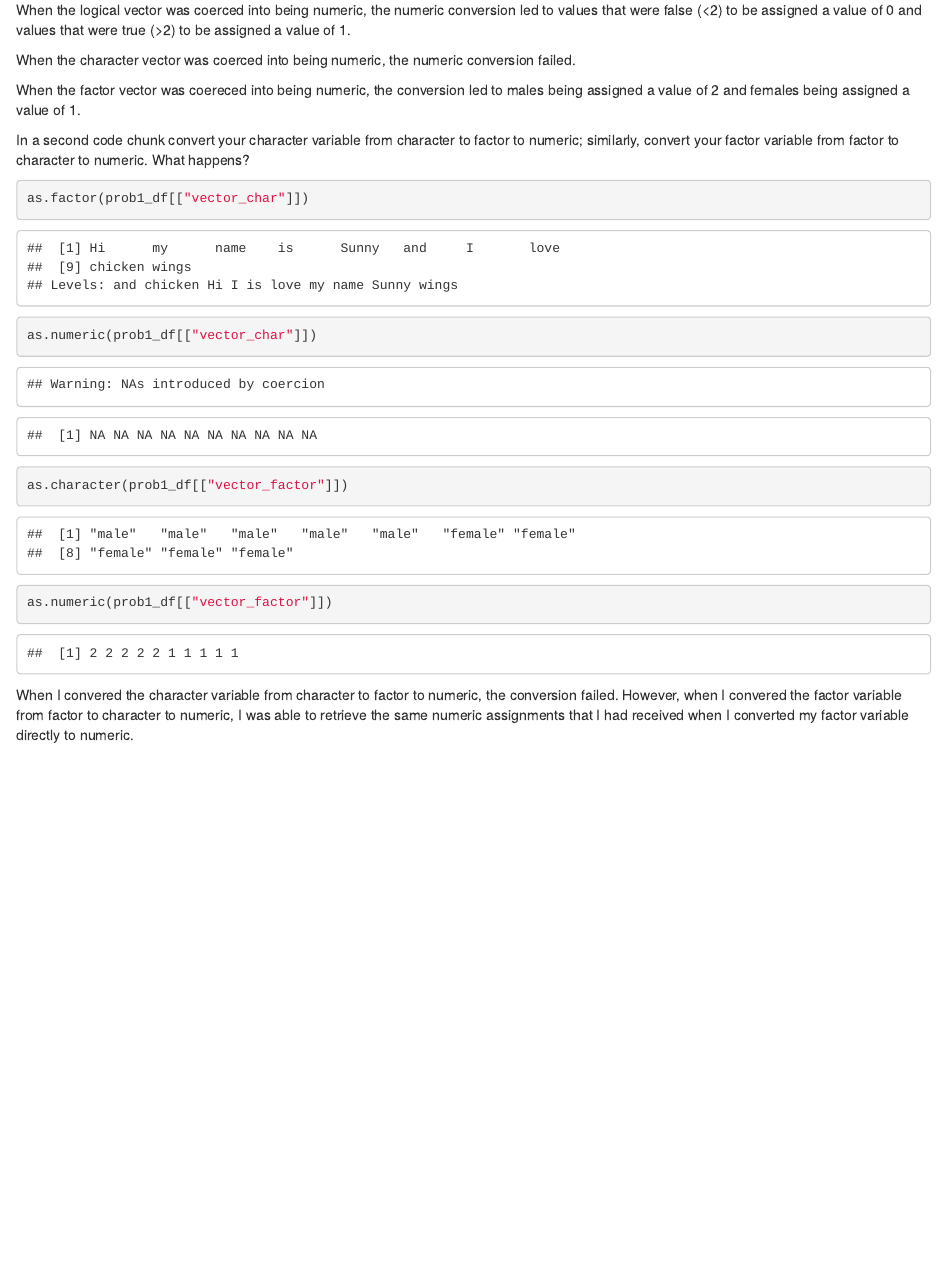
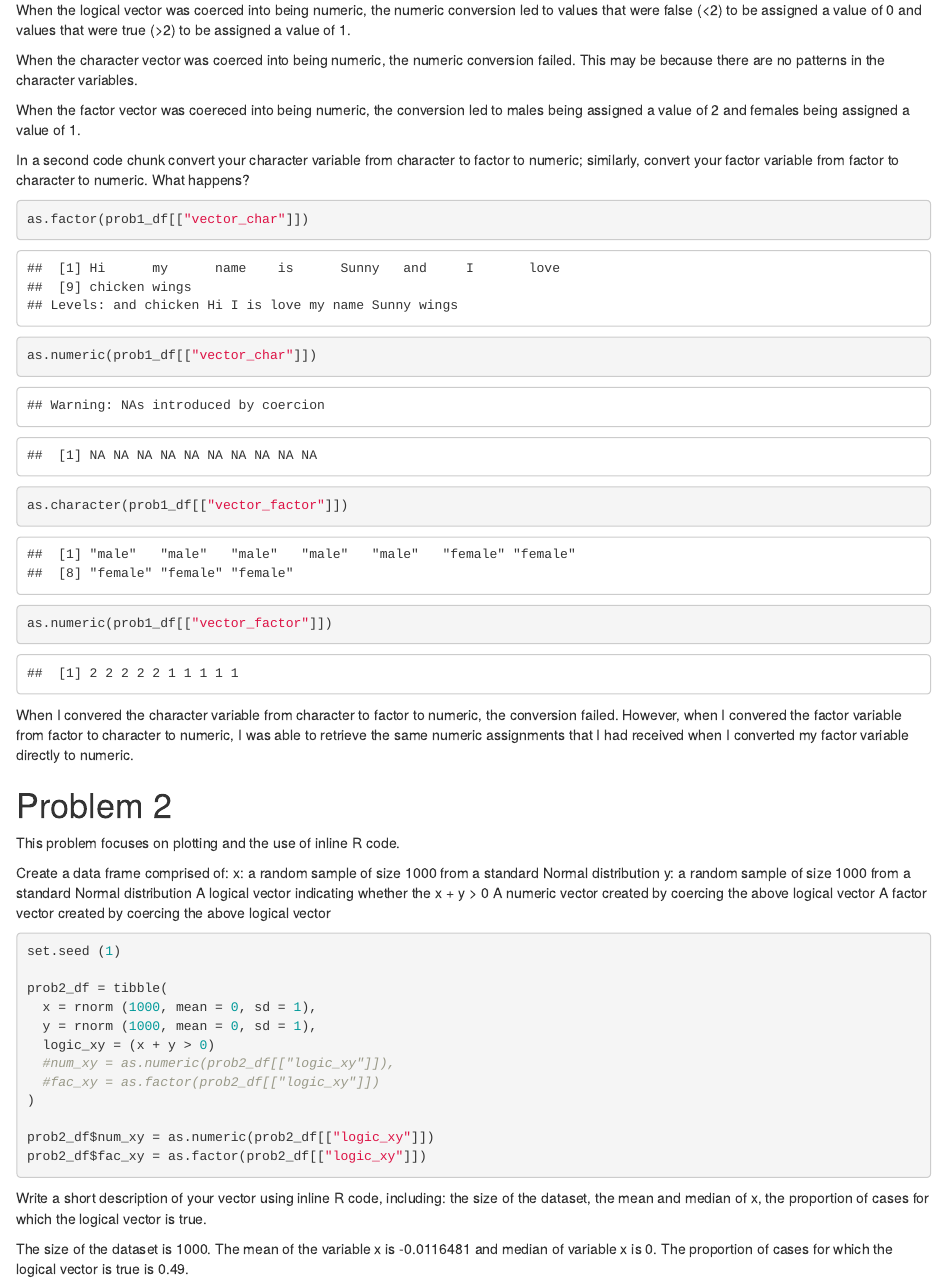
Before and after one commit to as5457/p8105_hw1_as5457, an R Markdown document (p8105_hw1_as5457.Rmd): the page in a window 1100 px wide, from 1600 px down. The pictures show the output file p8105_hw1_as5457.html that the author committed with the source, opened offline.

Commit message:
Completed inline codes for problem 2.

````diff
--- a/p8105_hw1_as5457.Rmd
+++ b/p8105_hw1_as5457.Rmd
@@ -51,7 +51,7 @@
 ```
 When the logical vector was coerced into being numeric, the numeric conversion led to values that were false (<2) to be assigned a value of 0 and values that were true (>2) to be assigned a value of 1.
 
-When the character vector was coerced into being numeric, the numeric conversion failed.
+When the character vector was coerced into being numeric, the numeric conversion failed. This may be because there are no patterns in the character variables.
 
 When the factor vector was coereced into being numeric, the conversion led to males being assigned a value of 2 and females being assigned a value of 1.
 
@@ -66,3 +66,33 @@
 ```
 
 When I convered the character variable from character to factor to numeric, the conversion failed. However, when I convered the factor variable from factor to character to numeric, I was able to retrieve the same numeric assignments that I had received when I converted my factor variable directly to numeric.
+
+#Problem 2
+
+This problem focuses on plotting and the use of inline R code.
+
+Create a data frame comprised of:
+x: a random sample of size 1000 from a standard Normal distribution
+y: a random sample of size 1000 from a standard Normal distribution
+A logical vector indicating whether the x + y > 0
+A numeric vector created by coercing the above logical vector
+A factor vector created by coercing the above logical vector
+
+```{r}
+set.seed (1)
+
+prob2_df = tibble(
+  x = rnorm (1000, mean = 0, sd = 1),
+  y = rnorm (1000, mean = 0, sd = 1),
+  logic_xy = (x + y > 0)
+  #num_xy = as.numeric(prob2_df[["logic_xy"]]),
+  #fac_xy = as.factor(prob2_df[["logic_xy"]])
+)
+
+prob2_df$num_xy = as.numeric(prob2_df[["logic_xy"]])
+prob2_df$fac_xy = as.factor(prob2_df[["logic_xy"]])
+```
+
+Write a short description of your vector using inline R code, including: the size of the dataset, the mean and median of x, the proportion of cases for which the logical vector is true.
+
+The size of the dataset is `r nrow(prob2_df)`. The mean of the variable x is `r mean(prob2_df[["x"]])` and median of variable x is `r round(median(prob2_df$x))`. The proportion of cases for which the logical vector is true is `r mean(prob2_df$num_xy)`.
````
Also changed, not shown: p8105_hw1_as5457.html, p8105_hw1_as5457.Rmd (4 more changed lines).
